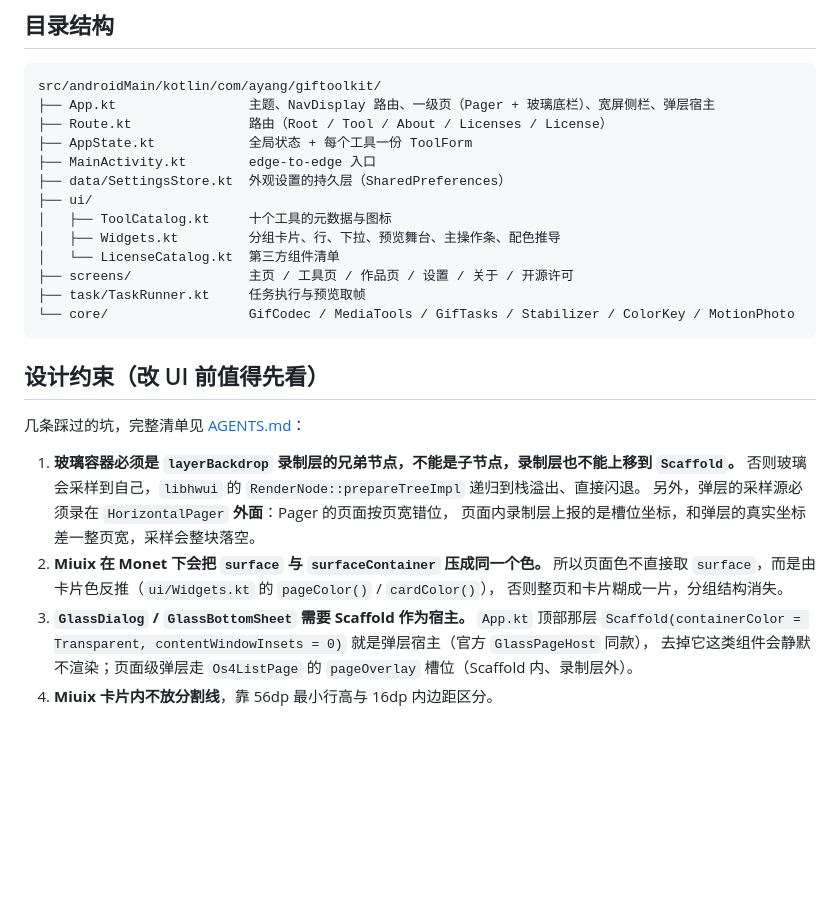
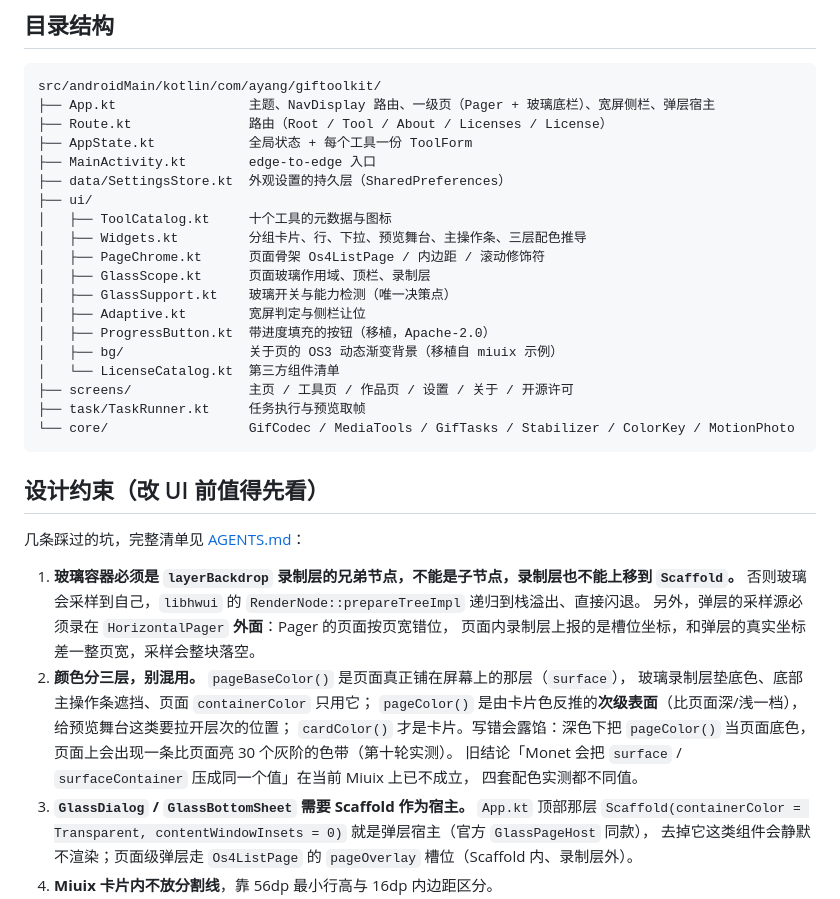
Before and after one commit to Ayang233/gif-toolkit, a Markdown page: README.md, the part around one of its changes. Drawn GitHub-style; blank space fills up the shorter version.

Commit message:
文档：README 更新到 1.8，重拍截图并修正过期的配色结论
- 截图全部重拍（1.8，1080→540 压缩）：关于页那张用关闭玻璃材质的状态，
  因为模拟器是软件渲染、textureBlur 不产出像素，开启玻璃时图标与标题是空的
- 「已知限制」补一条 textureBlur 需要硬件 GPU，并说明关玻璃即可看到图标与标题
- 设计约束第 2 条改写：'Monet 会把 surface/surfaceContainer 压成同值' 已不成立，
  改为 pageBaseColor / pageColor / cardColor 三层分工
- 目录结构补 GlassScope / PageChrome / GlassSupport / Adaptive / ProgressButton / bg

```diff
--- a/README.md
+++ b/README.md
@@ -96,7 +99,13 @@ src/androidMain/kotlin/com/ayang/giftoolkit/
 ├── data/SettingsStore.kt  外观设置的持久层（SharedPreferences）
 ├── ui/
 │   ├── ToolCatalog.kt     十个工具的元数据与图标
-│   ├── Widgets.kt         分组卡片、行、下拉、预览舞台、主操作条、配色推导
+│   ├── Widgets.kt         分组卡片、行、下拉、预览舞台、主操作条、三层配色推导
+│   ├── PageChrome.kt      页面骨架 Os4ListPage / 内边距 / 滚动修饰符
+│   ├── GlassScope.kt      页面玻璃作用域、顶栏、录制层
+│   ├── GlassSupport.kt    玻璃开关与能力检测（唯一决策点）
+│   ├── Adaptive.kt        宽屏判定与侧栏让位
+│   ├── ProgressButton.kt  带进度填充的按钮（移植，Apache-2.0）
+│   ├── bg/                关于页的 OS3 动态渐变背景（移植自 miuix 示例）
 │   └── LicenseCatalog.kt  第三方组件清单
 ├── screens/               主页 / 工具页 / 作品页 / 设置 / 关于 / 开源许可
 ├── task/TaskRunner.kt     任务执行与预览取帧
@@ -111,9 +120,13 @@ src/androidMain/kotlin/com/ayang/giftoolkit/
    否则玻璃会采样到自己，`libhwui` 的 `RenderNode::prepareTreeImpl` 递归到栈溢出、直接闪退。
    另外，弹层的采样源必须录在 `HorizontalPager` **外面**：Pager 的页面按页宽错位，
    页面内录制层上报的是槽位坐标，和弹层的真实坐标差一整页宽，采样会整块落空。
-2. **Miuix 在 Monet 下会把 `surface` 与 `surfaceContainer` 压成同一个色。**
-   所以页面色不直接取 `surface`，而是由卡片色反推（`ui/Widgets.kt` 的 `pageColor()` / `cardColor()`），
-   否则整页和卡片糊成一片，分组结构消失。
+2. **颜色分三层，别混用。** `pageBaseColor()` 是页面真正铺在屏幕上的那层（`surface`），
+   玻璃录制层垫底色、底部主操作条遮挡、页面 `containerColor` 只用它；
+   `pageColor()` 是由卡片色反推的**次级表面**（比页面深/浅一档），给预览舞台这类要拉开层次的位置；
+   `cardColor()` 才是卡片。写错会露馅：深色下把 `pageColor()` 当页面底色，
+   页面上会出现一条比页面亮 30 个灰阶的色带（第十轮实测）。
+   旧结论「Monet 会把 `surface` / `surfaceContainer` 压成同一个值」在当前 Miuix 上已不成立，
+   四套配色实测都不同值。
 3. **`GlassDialog` / `GlassBottomSheet` 需要 Scaffold 作为宿主。** `App.kt` 顶部那层
    `Scaffold(containerColor = Transparent, contentWindowInsets = 0)` 就是弹层宿主（官方 `GlassPageHost` 同款），
    去掉它这类组件会静默不渲染；页面级弹层走 `Os4ListPage` 的 `pageOverlay` 槽位（Scaffold 内、录制层外）。
```
Also changed, not shown: other parts of README.md (+7 -1 lines), docs/screenshots/about.png, docs/screenshots/home-dark.png, docs/screenshots/home.png, docs/screenshots/settings.png, docs/screenshots/tool.png.
